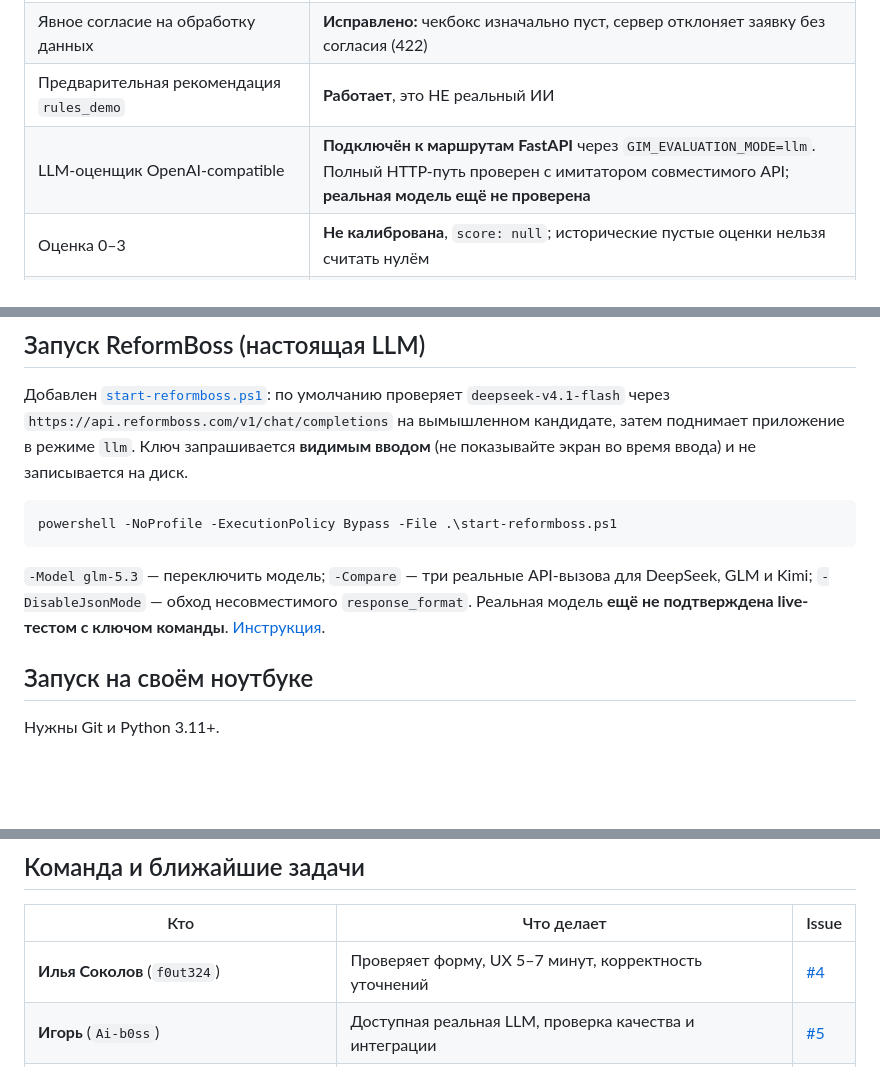
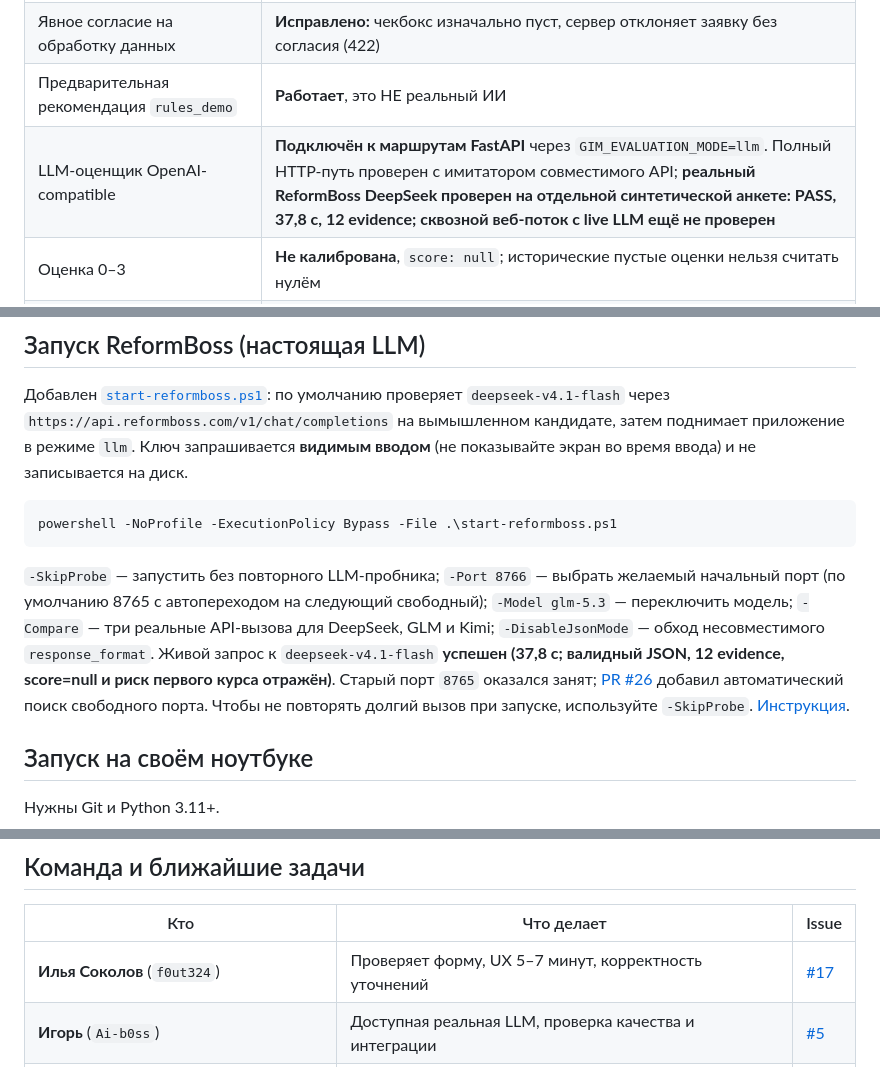
Before and after one commit to Ai-b0ss/code-with-purpose-2-2026, a Markdown page: README.md, 3 parts joined by grey strips. Rendered like a GitHub page; blank space fills up the shorter version.

Commit message:
docs: record successful live DeepSeek probe and free-port startup

````diff
--- a/README.md
+++ b/README.md
@@ -15,7 +15,7 @@
 | CSV-экспорт | **Работает**, результат проверен по сохранённой заявке |
 | Явное согласие на обработку данных | **Исправлено:** чекбокс изначально пуст, сервер отклоняет заявку без согласия (422) |
 | Предварительная рекомендация `rules_demo` | **Работает**, это НЕ реальный ИИ |
-| LLM-оценщик OpenAI-compatible | **Подключён к маршрутам FastAPI** через `GIM_EVALUATION_MODE=llm`. Полный HTTP-путь проверен с имитатором совместимого API; **реальная модель ещё не проверена** |
+| LLM-оценщик OpenAI-compatible | **Подключён к маршрутам FastAPI** через `GIM_EVALUATION_MODE=llm`. Полный HTTP-путь проверен с имитатором совместимого API; **реальный ReformBoss DeepSeek проверен на отдельной синтетической анкете: PASS, 37,8 с, 12 evidence; сквозной веб-поток с live LLM ещё не проверен** |
 | Оценка 0–3 | **Не калибрована**, `score: null`; исторические пустые оценки нельзя считать нулём |
 | Прямая запись в Google Sheets | **Не готова**. В работе у Сани; CSV — временный резерв |
 | VK | **Не готово**, сайт допустим по ответу ГИМ |
@@ -30,7 +30,7 @@
 powershell -NoProfile -ExecutionPolicy Bypass -File .\start-reformboss.ps1
 ```
 
-`-Model glm-5.3` — переключить модель; `-Compare` — три реальные API-вызова для DeepSeek, GLM и Kimi; `-DisableJsonMode` — обход несовместимого `response_format`. Реальная модель **ещё не подтверждена live-тестом с ключом команды**. [Инструкция](docs/11-llm-evaluator.md).
+`-SkipProbe` — запустить без повторного LLM-пробника; `-Port 8766` — выбрать желаемый начальный порт (по умолчанию 8765 с автопереходом на следующий свободный); `-Model glm-5.3` — переключить модель; `-Compare` — три реальные API-вызова для DeepSeek, GLM и Kimi; `-DisableJsonMode` — обход несовместимого `response_format`. Живой запрос к `deepseek-v4.1-flash` **успешен (37,8 с; валидный JSON, 12 evidence, score=null и риск первого курса отражён)**. Старый порт `8765` оказался занят; [PR #26](https://github.com/Ai-b0ss/code-with-purpose-2-2026/pull/26) добавил автоматический поиск свободного порта. Чтобы не повторять долгий вызов при запуске, используйте `-SkipProbe`. [Инструкция](docs/11-llm-evaluator.md).
 
 ## Запуск на своём ноутбуке
 
@@ -51,7 +51,7 @@ python -m uvicorn backend.app:app --host 127.0.0.1 --port 8765
 
 | Кто | Что делает | Issue |
 | --- | --- | --- |
-| **Илья Соколов** (`f0ut324`) | Проверяет форму, UX 5–7 минут, корректность уточнений | [#4](https://github.com/Ai-b0ss/code-with-purpose-2-2026/issues/4) |
+| **Илья Соколов** (`f0ut324`) | Проверяет форму, UX 5–7 минут, корректность уточнений | [#17](https://github.com/Ai-b0ss/code-with-purpose-2-2026/issues/4) |
 | **Игорь** (`Ai-b0ss`) | Доступная реальная LLM, проверка качества и интеграции | [#5](https://github.com/Ai-b0ss/code-with-purpose-2-2026/issues/5) |
 | **Александр Мирошниченко** (`r0shn1ch`) | Google Sheets, поля и идемпотентная выгрузка | [#6](https://github.com/Ai-b0ss/code-with-purpose-2-2026/issues/6) |
 | **Ева Шишкина** (`doubleskvish`) | Экспертная оценка на контрастных анкетах, UX-проверка | [#8](https://github.com/Ai-b0ss/code-with-purpose-2-2026/issues/8) |
````
